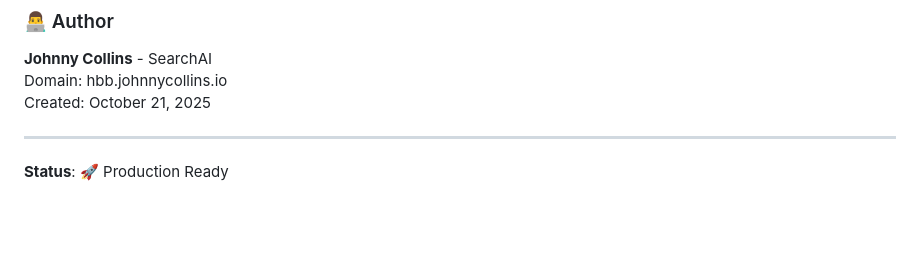
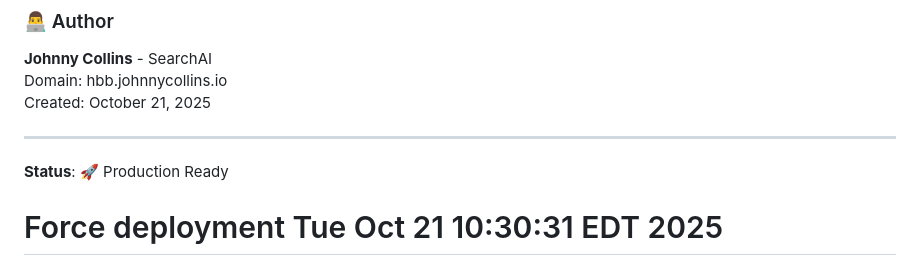
Before and after one commit to jcjr1980/holly-hot-box, a Markdown page: README.md, the part around the change. GitHub-like rendering; blank space fills up the shorter version.

Commit message:
Force Railway deployment

```diff
--- a/README.md
+++ b/README.md
@@ -163,3 +163,5 @@ Created: October 21, 2025
 ---
 
 **Status**: 🚀 Production Ready
+
+# Force deployment Tue Oct 21 10:30:31 EDT 2025
```
